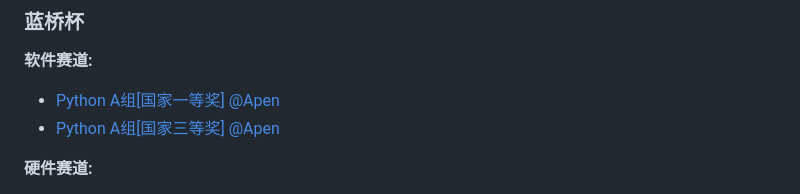
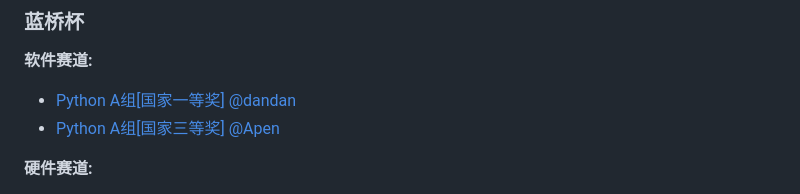
Before and after one commit to weshare2025/weshare.github.io, a Markdown page: README.md, the part around the change. Rendered like a GitHub page.

```diff
--- a/README.md
+++ b/README.md
@@ -68,7 +68,7 @@
 ### 蓝桥杯
 
 **软件赛道:**
-- [Python A组[国家一等奖] @Apen](蓝桥杯/软件赛道/python国一.md)
+- [Python A组[国家一等奖] @dandan](蓝桥杯/软件赛道/python国一.md)
 - [Python A组[国家三等奖] @Apen](蓝桥杯/软件赛道/python国三.md)
 
 **硬件赛道:**
```
